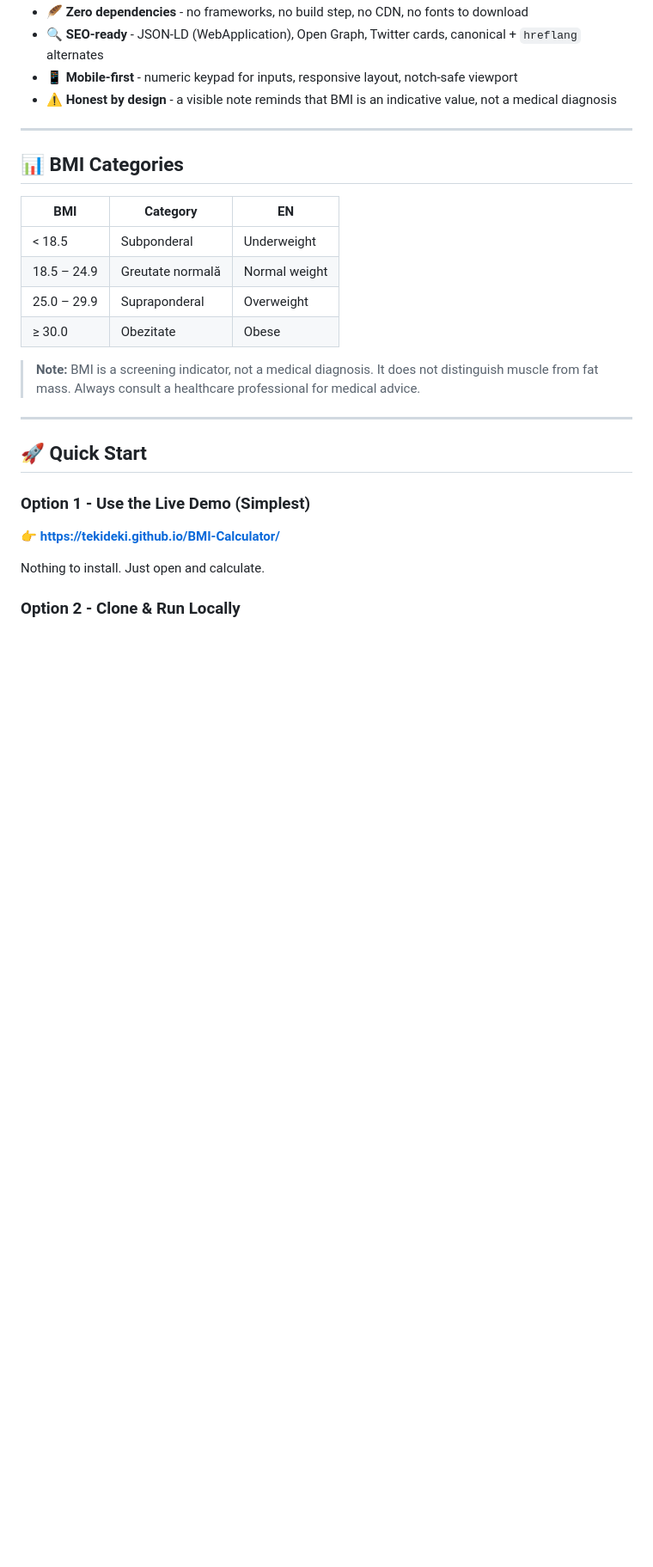
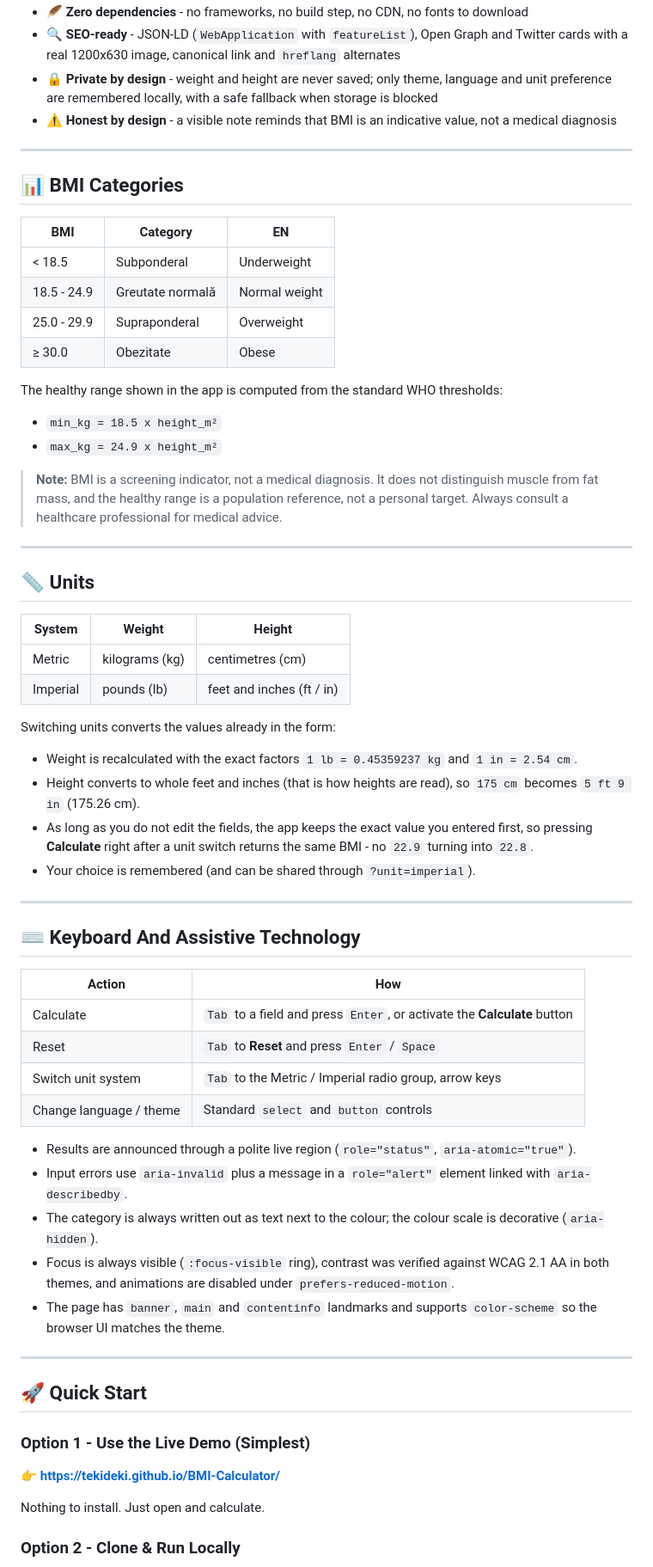
Before and after one commit to TekiDeki/BMI-Calculator, a Markdown page: README.md, the part around one of its changes. Shown at 86% size. Rendered like a GitHub page; blank space fills up the shorter version.

```diff
--- a/README.md
+++ b/README.md
@@ -46,6 +55,6 @@ The app runs **100% client-side**. No build step, no backend, no tracking. Your
 - 🪶 **Zero dependencies** - no frameworks, no build step, no CDN, no fonts to download
-- 🔍 **SEO-ready** - JSON-LD (WebApplication), Open Graph, Twitter cards, canonical + `hreflang` alternates
-- 📱 **Mobile-first** - numeric keypad for inputs, responsive layout, notch-safe viewport
+- 🔍 **SEO-ready** - JSON-LD (`WebApplication` with `featureList`), Open Graph and Twitter cards with a real 1200x630 image, canonical link and `hreflang` alternates
+- 🔒 **Private by design** - weight and height are never saved; only theme, language and unit preference are remembered locally, with a safe fallback when storage is blocked
 - ⚠️ **Honest by design** - a visible note reminds that BMI is an indicative value, not a medical diagnosis
 
 ---
@@ -55,11 +64,49 @@ The app runs **100% client-side**. No build step, no backend, no tracking. Your
 | BMI | Category | EN |
 |-----|----------|-----|
 | < 18.5 | Subponderal | Underweight |
-| 18.5 – 24.9 | Greutate normală | Normal weight |
-| 25.0 – 29.9 | Supraponderal | Overweight |
+| 18.5 - 24.9 | Greutate normală | Normal weight |
+| 25.0 - 29.9 | Supraponderal | Overweight |
 | ≥ 30.0 | Obezitate | Obese |
 
-> **Note:** BMI is a screening indicator, not a medical diagnosis. It does not distinguish muscle from fat mass. Always consult a healthcare professional for medical advice.
+The healthy range shown in the app is computed from the standard WHO thresholds:
+
+- `min_kg = 18.5 x height_m²`
+- `max_kg = 24.9 x height_m²`
+
+> **Note:** BMI is a screening indicator, not a medical diagnosis. It does not distinguish muscle from fat mass, and the healthy range is a population reference, not a personal target. Always consult a healthcare professional for medical advice.
+
+---
+
+## 📏 Units
+
+| System | Weight | Height |
+|--------|--------|--------|
+| Metric | kilograms (kg) | centimetres (cm) |
+| Imperial | pounds (lb) | feet and inches (ft / in) |
+
+Switching units converts the values already in the form:
+
+- Weight is recalculated with the exact factors `1 lb = 0.45359237 kg` and `1 in = 2.54 cm`.
+- Height converts to whole feet and inches (that is how heights are read), so `175 cm` becomes `5 ft 9 in` (175.26 cm).
+- As long as you do not edit the fields, the app keeps the exact value you entered first, so pressing **Calculate** right after a unit switch returns the same BMI - no `22.9` turning into `22.8`.
+- Your choice is remembered (and can be shared through `?unit=imperial`).
+
+---
+
+## ⌨️ Keyboard And Assistive Technology
+
+| Action | How |
+|--------|-----|
+| Calculate | `Tab` to a field and press `Enter`, or activate the **Calculate** button |
+| Reset | `Tab` to **Reset** and press `Enter` / `Space` |
+| Switch unit system | `Tab` to the Metric / Imperial radio group, arrow keys |
+| Change language / theme | Standard `select` and `button` controls |
+
+- Results are announced through a polite live region (`role="status"`, `aria-atomic="true"`).
+- Input errors use `aria-invalid` plus a message in a `role="alert"` element linked with `aria-describedby`.
+- The category is always written out as text next to the colour; the colour scale is decorative (`aria-hidden`).
+- Focus is always visible (`:focus-visible` ring), contrast was verified against WCAG 2.1 AA in both themes, and animations are disabled under `prefers-reduced-motion`.
+- The page has `banner`, `main` and `contentinfo` landmarks and supports `color-scheme` so the browser UI matches the theme.
 
 ---
 
```
Also changed, not shown: other parts of README.md (+59 -19 lines), og-image.png (added), screenshot-narrow.png (added), screenshot-wide.png (added), 3 other files.
